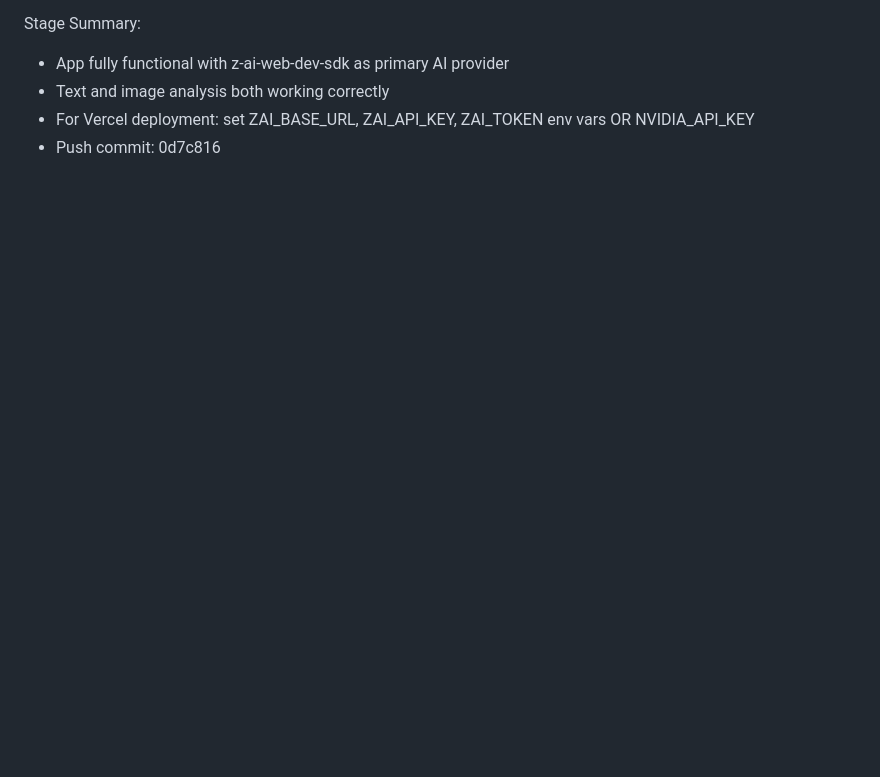
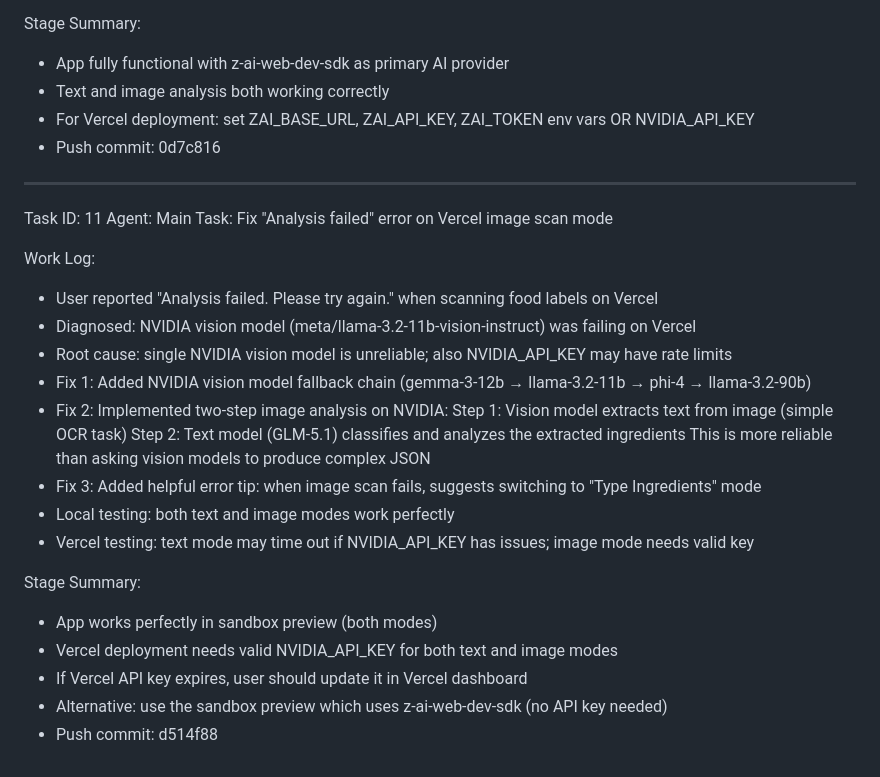
Before and after one commit to test-o360/betterbite, a Markdown page: worklog.md, the part around the change. Rendered like a GitHub page; blank space fills up the shorter version.

Commit message:
0711c3b6-d9f2-4518-8a24-d87991ac9b26

```diff
--- a/worklog.md
+++ b/worklog.md
@@ -204,3 +204,28 @@ Stage Summary:
 - Text and image analysis both working correctly
 - For Vercel deployment: set ZAI_BASE_URL, ZAI_API_KEY, ZAI_TOKEN env vars OR NVIDIA_API_KEY
 - Push commit: 0d7c816
+
+---
+Task ID: 11
+Agent: Main
+Task: Fix "Analysis failed" error on Vercel image scan mode
+
+Work Log:
+- User reported "Analysis failed. Please try again." when scanning food labels on Vercel
+- Diagnosed: NVIDIA vision model (meta/llama-3.2-11b-vision-instruct) was failing on Vercel
+- Root cause: single NVIDIA vision model is unreliable; also NVIDIA_API_KEY may have rate limits
+- Fix 1: Added NVIDIA vision model fallback chain (gemma-3-12b → llama-3.2-11b → phi-4 → llama-3.2-90b)
+- Fix 2: Implemented two-step image analysis on NVIDIA:
+  Step 1: Vision model extracts text from image (simple OCR task)
+  Step 2: Text model (GLM-5.1) classifies and analyzes the extracted ingredients
+  This is more reliable than asking vision models to produce complex JSON
+- Fix 3: Added helpful error tip: when image scan fails, suggests switching to "Type Ingredients" mode
+- Local testing: both text and image modes work perfectly
+- Vercel testing: text mode may time out if NVIDIA_API_KEY has issues; image mode needs valid key
+
+Stage Summary:
+- App works perfectly in sandbox preview (both modes)
+- Vercel deployment needs valid NVIDIA_API_KEY for both text and image modes
+- If Vercel API key expires, user should update it in Vercel dashboard
+- Alternative: use the sandbox preview which uses z-ai-web-dev-sdk (no API key needed)
+- Push commit: d514f88
```
